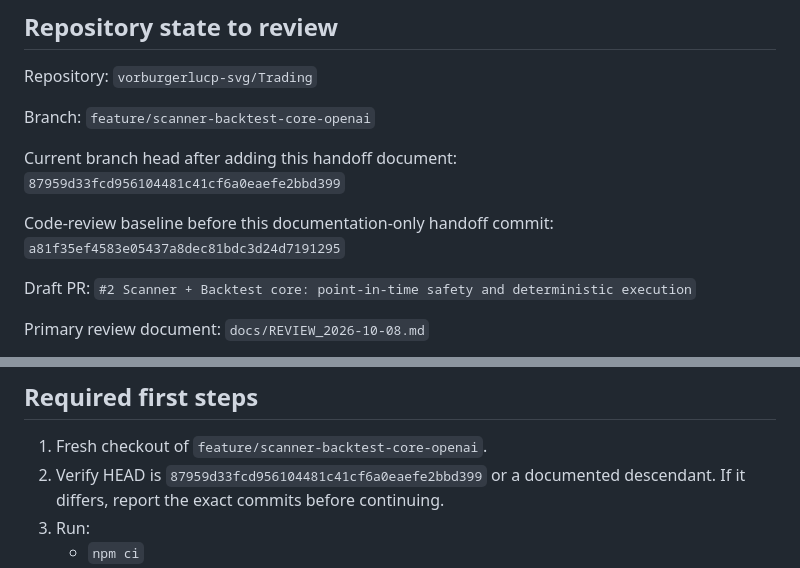
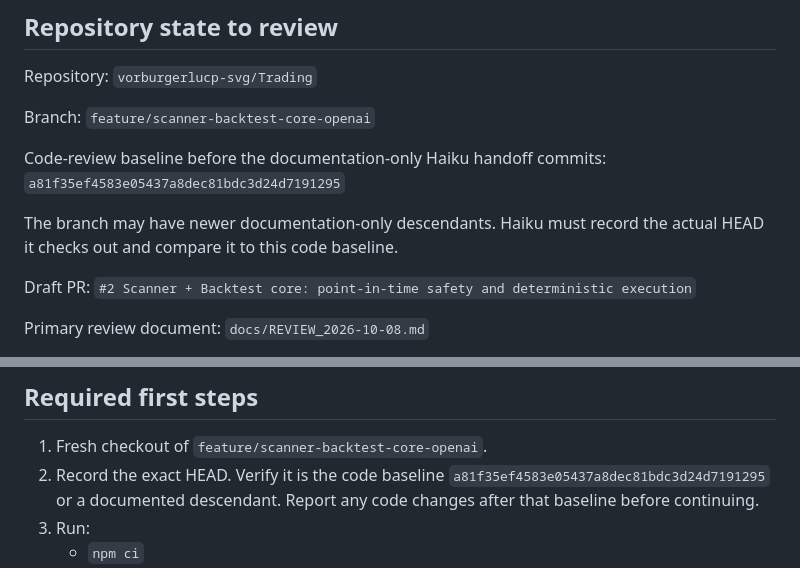
Before and after one commit to vorburgerlucp-svg/Trading, a Markdown page: docs/HAIKU_REVIEW_HANDOFF_2026-10-09.md, 2 parts joined by grey strips. Drawn GitHub-style.

Commit message:
Make Haiku handoff robust to documentation-only descendants

```diff
--- a/docs/HAIKU_REVIEW_HANDOFF_2026-10-09.md
+++ b/docs/HAIKU_REVIEW_HANDOFF_2026-10-09.md
@@ -17,11 +17,10 @@ Repository: `vorburgerlucp-svg/Trading`
 Branch:
 `feature/scanner-backtest-core-openai`
 
-Current branch head after adding this handoff document:
-`87959d33fcd956104481c41cf6a0eaefe2bbd399`
+Code-review baseline before the documentation-only Haiku handoff commits:
+`a81f35ef4583e05437a8dec81bdc3d24d7191295`
 
-Code-review baseline before this documentation-only handoff commit:
-`a81f35ef4583e05437a8dec81bdc3d24d7191295`
+The branch may have newer documentation-only descendants. Haiku must record the actual HEAD it checks out and compare it to this code baseline.
 
 Draft PR:
 `#2 Scanner + Backtest core: point-in-time safety and deterministic execution`
@@ -51,7 +50,7 @@ Do not trust this blindly. Reproduce it yourself.
 ## Required first steps
 
 1. Fresh checkout of `feature/scanner-backtest-core-openai`.
-2. Verify HEAD is `87959d33fcd956104481c41cf6a0eaefe2bbd399` or a documented descendant. If it differs, report the exact commits before continuing.
+2. Record the exact HEAD. Verify it is the code baseline `a81f35ef4583e05437a8dec81bdc3d24d7191295` or a documented descendant. Report any code changes after that baseline before continuing.
 3. Run:
    - `npm ci`
    - `npm run check`
```
